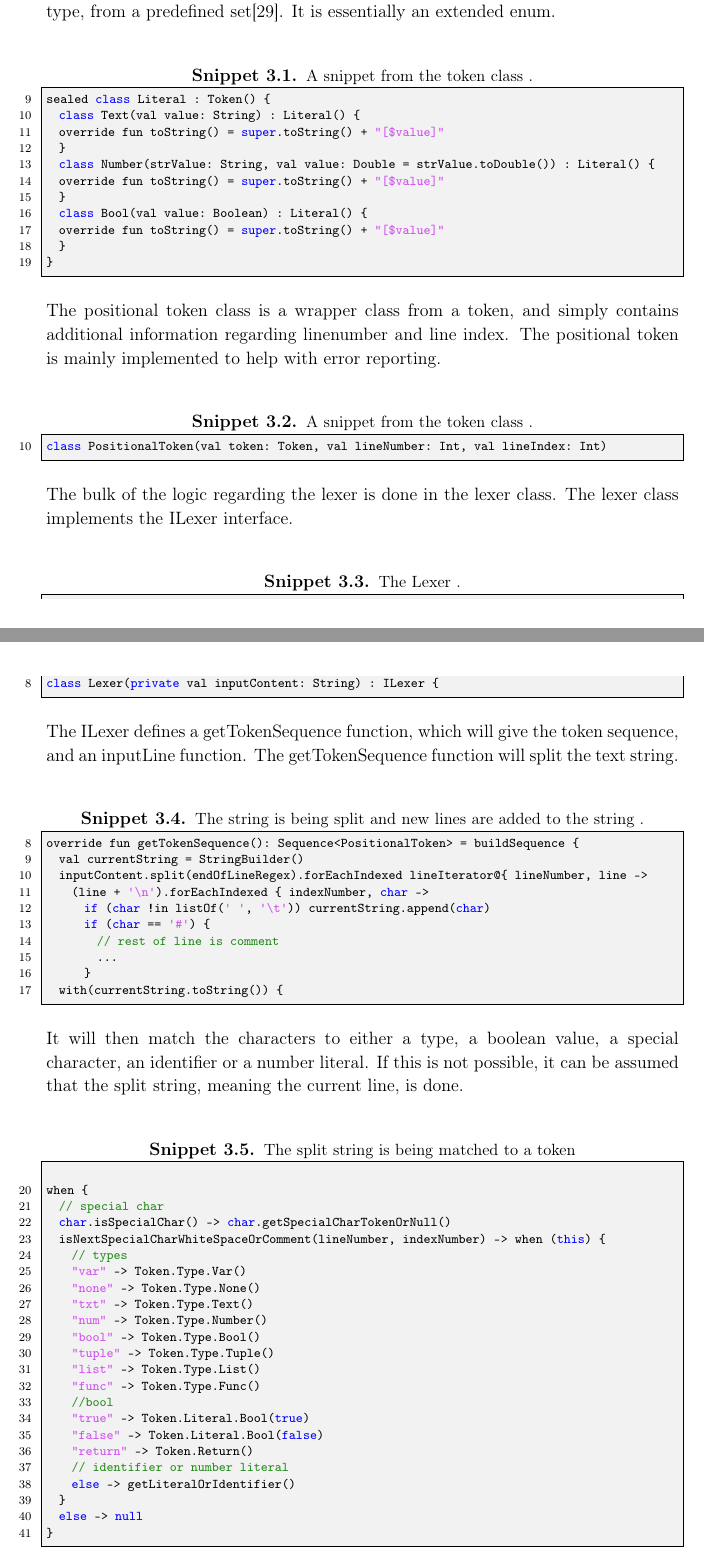
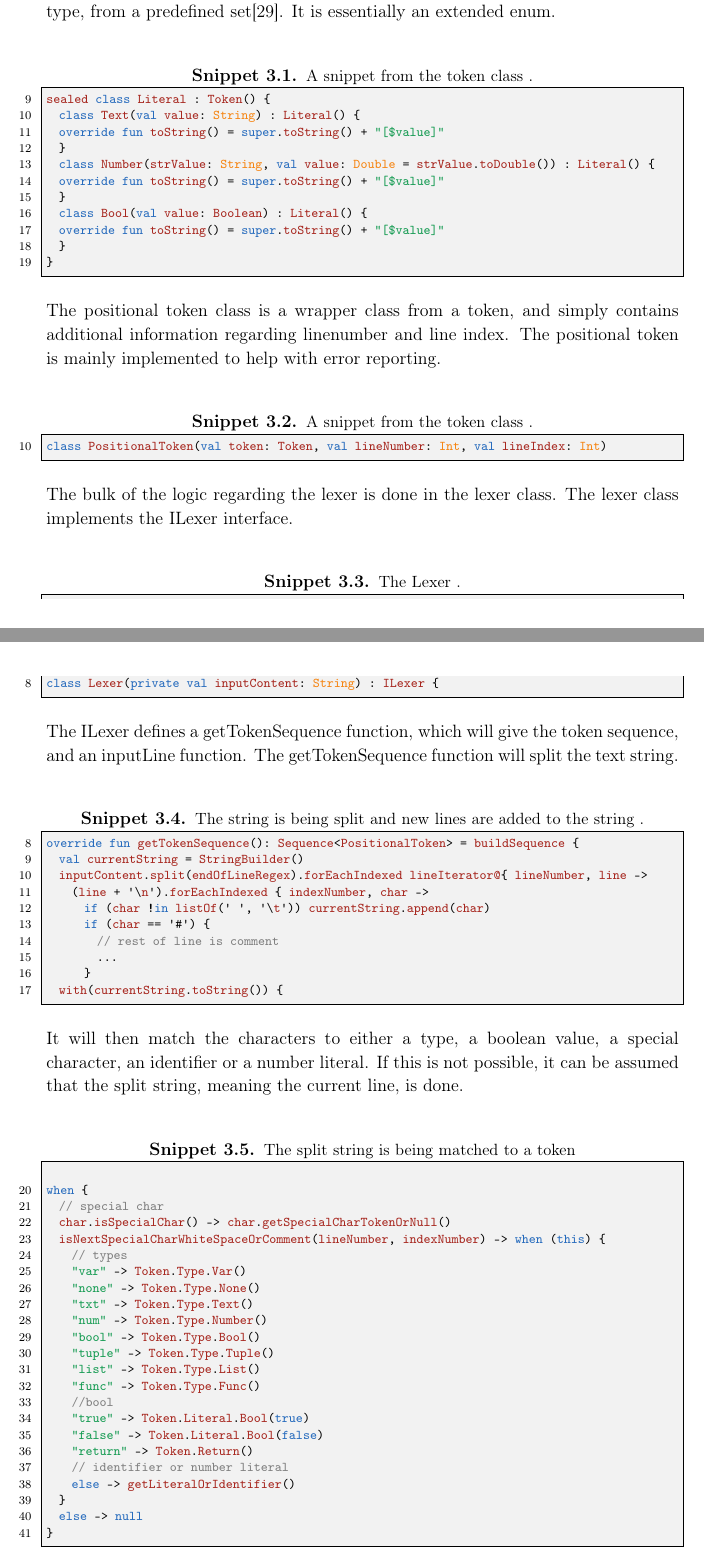
Before and after one commit to HotCL/P4-HCL, a LaTeX thesis (report/main.tex, which reads report/3.Theory/LexerImplementation.tex, report/preamb.tex): two parts of pages 38 and 39 of 54, joined at a grey line, cut so that both start at the same text. Compiled offline with pdfLaTeX.

Commit message:
Added initial Kotlin listing (Its fugly tho)
Added kotlinListing

```diff
--- a/report/3.Theory/LexerImplementation.tex
+++ b/report/3.Theory/LexerImplementation.tex
@@ -26,20 +26,20 @@ sealed class Literal : Token() {
 
 The positional token class is a wrapper class from a token, and simply contains additional information regarding linenumber and line index.
 The positional token is mainly implemented to help with error reporting.
-\begin{lstlisting}[language=java,label=lis:PositionalTokenClass,caption=A snippet from the token class .,firstnumber=10]
+\begin{lstlisting}[language=Kotlin,label=lis:PositionalTokenClass,caption=A snippet from the token class .,firstnumber=10]
 class PositionalToken(val token: Token, val lineNumber: Int, val lineIndex: Int)
 \end{lstlisting}
 
 The bulk of the logic regarding the lexer is done in the lexer class.
 The lexer class implements the ILexer interface.
 
-\begin{lstlisting}[language=java,label=lis:Lexer,caption=The Lexer .,firstnumber=8]
+\begin{lstlisting}[language=Kotlin,label=lis:Lexer,caption=The Lexer .,firstnumber=8]
 class Lexer(private val inputContent: String) : ILexer {
 \end{lstlisting}
 
 The ILexer defines a getTokenSequence function, which will give the token sequence, and an inputLine function.
 The getTokenSequence function will split the text string.
-\begin{lstlisting}[language=java,label=lis:LexerStringSplit,caption=The string is being split and new lines are added to the string .,firstnumber=8]
+\begin{lstlisting}[language=Kotlin,label=lis:LexerStringSplit,caption=The string is being split and new lines are added to the string .,firstnumber=8]
 override fun getTokenSequence(): Sequence<PositionalToken> = buildSequence {
 	val currentString = StringBuilder()
 	inputContent.split(endOfLineRegex).forEachIndexed lineIterator@{ lineNumber, line ->
@@ -53,7 +53,7 @@ override fun getTokenSequence(): Sequence<PositionalToken> = buildSequence {
 \end{lstlisting}
 It will then match the characters to either a type, a boolean value, a special character, an identifier or a number literal.
 If this is not possible, it can be assumed that the split string, meaning the current line, is done.
-\begin{lstlisting}[language=java,label=lis:LexerStringMatcher,caption=The split string is being matched to a token,firstnumber=19]
+\begin{lstlisting}[language=Kotlin,label=lis:LexerStringMatcher,caption=The split string is being matched to a token,firstnumber=19]
 
 when {
 	// special char
--- a/report/preamb.tex
+++ b/report/preamb.tex
@@ -4,6 +4,7 @@
 %%%% PAKKER %%%%
 
 % ¤¤ Oversaettelse og tegnsaetning ¤¤ %
+\usepackage[usenames,dvipsnames]{xcolor}				% Definer farver med \definecolor. Se mere: http://en.wikibooks.org/wiki/LaTeX/Colors had to move up due to optionclash with pgf
 \usepackage[utf8]{inputenc}					% Input-indkodning af tegnsaet (UTF8)
 \usepackage[english]{babel}					% Dokumentets sprog
 \usepackage[T1]{fontenc}					% Output-indkodning af tegnsaet (T1)
@@ -33,7 +34,7 @@
 \usepackage{graphicx} 						% Haandtering af eksterne billeder (JPG, PNG, PDF)
 \usepackage{multirow}                		% Fletning af raekker og kolonner (\multicolumn og \multirow)
 \usepackage{colortbl} 						% Farver i tabeller (fx \columncolor, \rowcolor og \cellcolor)
-\usepackage{xcolor}				            % Definer farver med \definecolor. Se mere: http://en.wikibooks.org/wiki/LaTeX/Colors
+
 \usepackage{flafter}						% Soerger for at floats ikke optraeder i teksten foer deres reference
 \let\newfloat\relax 						% Justering mellem float-pakken og memoir
 \usepackage{float}							% Muliggoer eksakt placering af floats, f.eks. \begin{figure}[H]
@@ -57,6 +58,34 @@
 % ¤¤ Misc. ¤¤ %
 \usepackage{listings}						% Placer kildekode i dokumentet med \begin{lstlisting}...\end{lstlisting}
                                             % Kode-style
+
+
+\lstdefinestyle{Kotlin}{language=kotlin, frame=lr, rulecolor=\color{blue!80!black}}
+\renewcommand{\lstlistingname}{Snippet}
+\lstdefinelanguage{Kotlin}{
+	keywords={package, as, as?, typealias, this, super, val, var, fun, for, null, true, false, is, in, throw, return, break, continue, object, if, try, else, while, do, when, class, interface, enum, object, companion, override, public, private, get, set, import, abstract, vararg, expect, actual, where, suspend, data, internal, dynamic, final, by},
+	keywordstyle=\color{NavyBlue}\bfseries,
+	ndkeywords={@Deprecated, @JvmName, @JvmStatic, @JvmOverloads, @JvmField, @JvmSynthetic, Iterable, Int, Long, Integer, Short, Byte, Float, Double, String, Runnable, Array},
+	ndkeywordstyle=\color{BurntOrange}\bfseries,
+	emph={println, return@, forEach, map, mapNotNull, first, filter, firstOrNull, lazy, delegate},
+	emphstyle={\color{OrangeRed}},
+	identifierstyle=\color{Mahogany},
+	sensitive=true,
+	commentstyle=\color{gray}\ttfamily,
+	comment=[l]{//},
+	morecomment=[s]{/*}{*/},
+	stringstyle=\color{ForestGreen}\ttfamily,
+	morestring=[b]",
+	morestring=[s]{"""*}{*"""},
+}
+
+%\lstdefinestyle{HCL}{language=hcl, frame, lr, rulecolor=\color{blue!80!black}}
+%\renewcommand{\lstlistingname}{Snippet}
+%\lstdefinelanguage{HCL}
+%{
+%	keywords{}
+%}
+
 \lstdefinestyle{CSharp}{language=[sharp]c, frame=lr, rulecolor=\color{blue!80!black}}
 
 \renewcommand{\lstlistingname}{Snippet}     % Listing navn
```
Also changed, not shown: report/3.Theory/LexerImplementation.tex (2 more changed lines).
